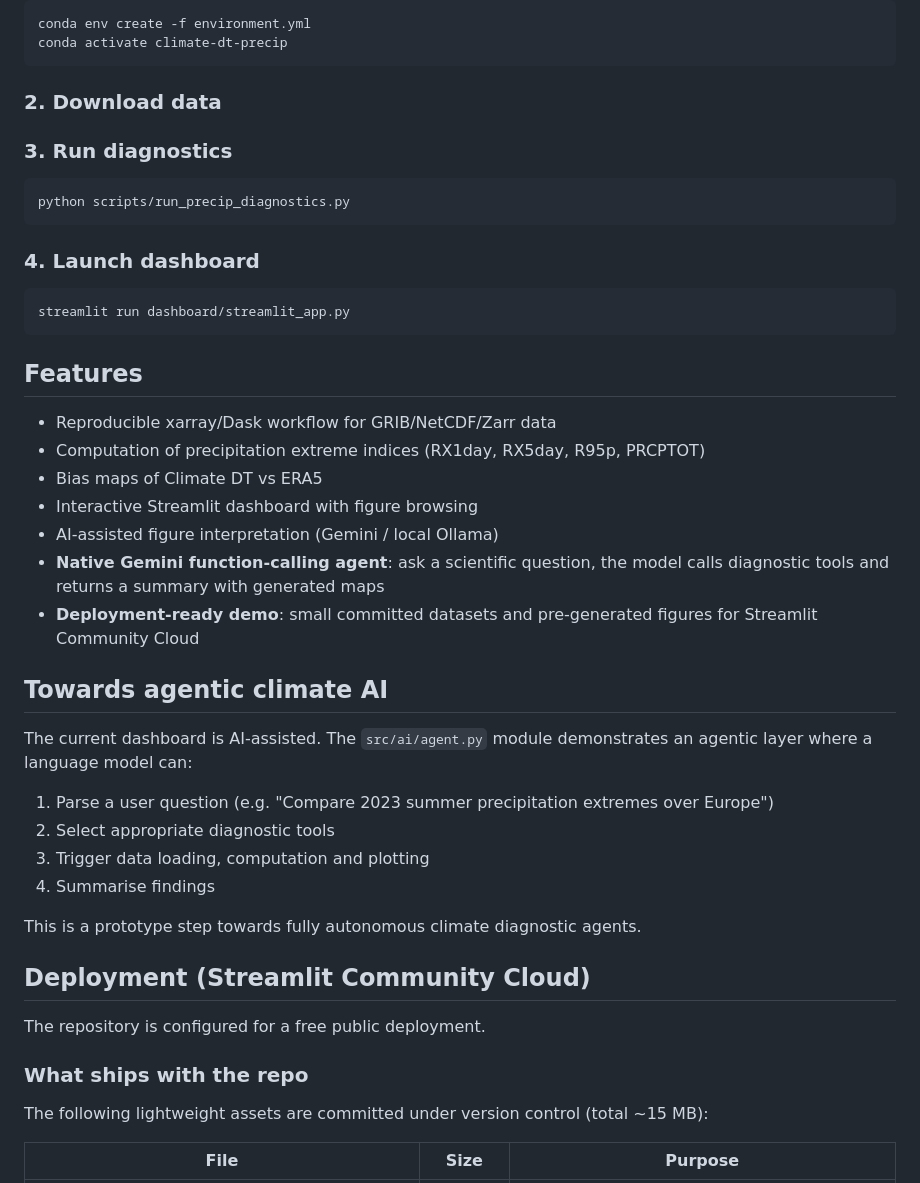
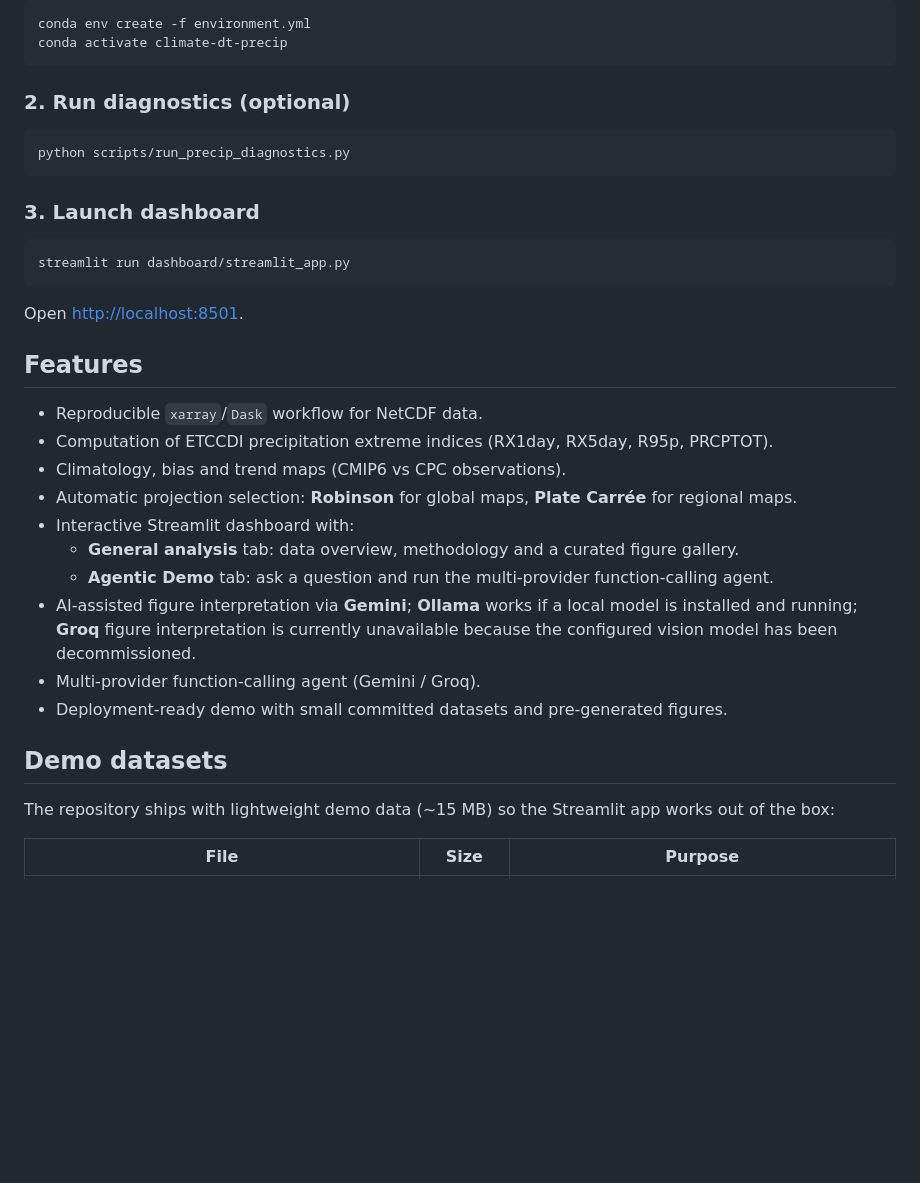
Before and after one commit to TunaHim/Climate-Extremes-AI-Agent, a Markdown page: README.md, the part around one of its changes. Rendered like a GitHub page; blank space fills up the shorter version.

````diff
--- a/README.md
+++ b/README.md
@@ -33,49 +56,36 @@ conda env create -f environment.yml
 conda activate climate-dt-precip
 ```
 
-### 2. Download data
-
-
-### 3. Run diagnostics
+### 2. Run diagnostics (optional)
 
 ```bash
 python scripts/run_precip_diagnostics.py
 ```
 
-### 4. Launch dashboard
+### 3. Launch dashboard
 
 ```bash
 streamlit run dashboard/streamlit_app.py
 ```
 
+Open [http://localhost:8501](http://localhost:8501).
+
 ## Features
 
-- Reproducible xarray/Dask workflow for GRIB/NetCDF/Zarr data
-- Computation of precipitation extreme indices (RX1day, RX5day, R95p, PRCPTOT)
-- Bias maps of Climate DT vs ERA5
-- Interactive Streamlit dashboard with figure browsing
-- AI-assisted figure interpretation (Gemini / local Ollama)
-- **Native Gemini function-calling agent**: ask a scientific question, the model calls diagnostic tools and returns a summary with generated maps
-- **Deployment-ready demo**: small committed datasets and pre-generated figures for Streamlit Community Cloud
+- Reproducible `xarray`/`Dask` workflow for NetCDF data.
+- Computation of ETCCDI precipitation extreme indices (RX1day, RX5day, R95p, PRCPTOT).
+- Climatology, bias and trend maps (CMIP6 vs CPC observations).
+- Automatic projection selection: **Robinson** for global maps, **Plate Carrée** for regional maps.
+- Interactive Streamlit dashboard with:
+  - **General analysis** tab: data overview, methodology and a curated figure gallery.
+  - **Agentic Demo** tab: ask a question and run the multi-provider function-calling agent.
+- AI-assisted figure interpretation via **Gemini**; **Ollama** works if a local model is installed and running; **Groq** figure interpretation is currently unavailable because the configured vision model has been decommissioned.
+- Multi-provider function-calling agent (Gemini / Groq).
+- Deployment-ready demo with small committed datasets and pre-generated figures.
 
-## Towards agentic climate AI
+## Demo datasets
 
-The current dashboard is AI-assisted. The `src/ai/agent.py` module demonstrates an agentic layer where a language model can:
-
-1. Parse a user question (e.g. "Compare 2023 summer precipitation extremes over Europe")
-2. Select appropriate diagnostic tools
-3. Trigger data loading, computation and plotting
-4. Summarise findings
-
-This is a prototype step towards fully autonomous climate diagnostic agents.
-
-## Deployment (Streamlit Community Cloud)
-
-The repository is configured for a free public deployment.
-
-### What ships with the repo
-
-The following lightweight assets are committed under version control (total ~15 MB):
+The repository ships with lightweight demo data (~15 MB) so the Streamlit app works out of the box:
 
 | File | Size | Purpose |
 |---|---|---|
````
Also changed, not shown: other parts of README.md (+57 -26 lines).
